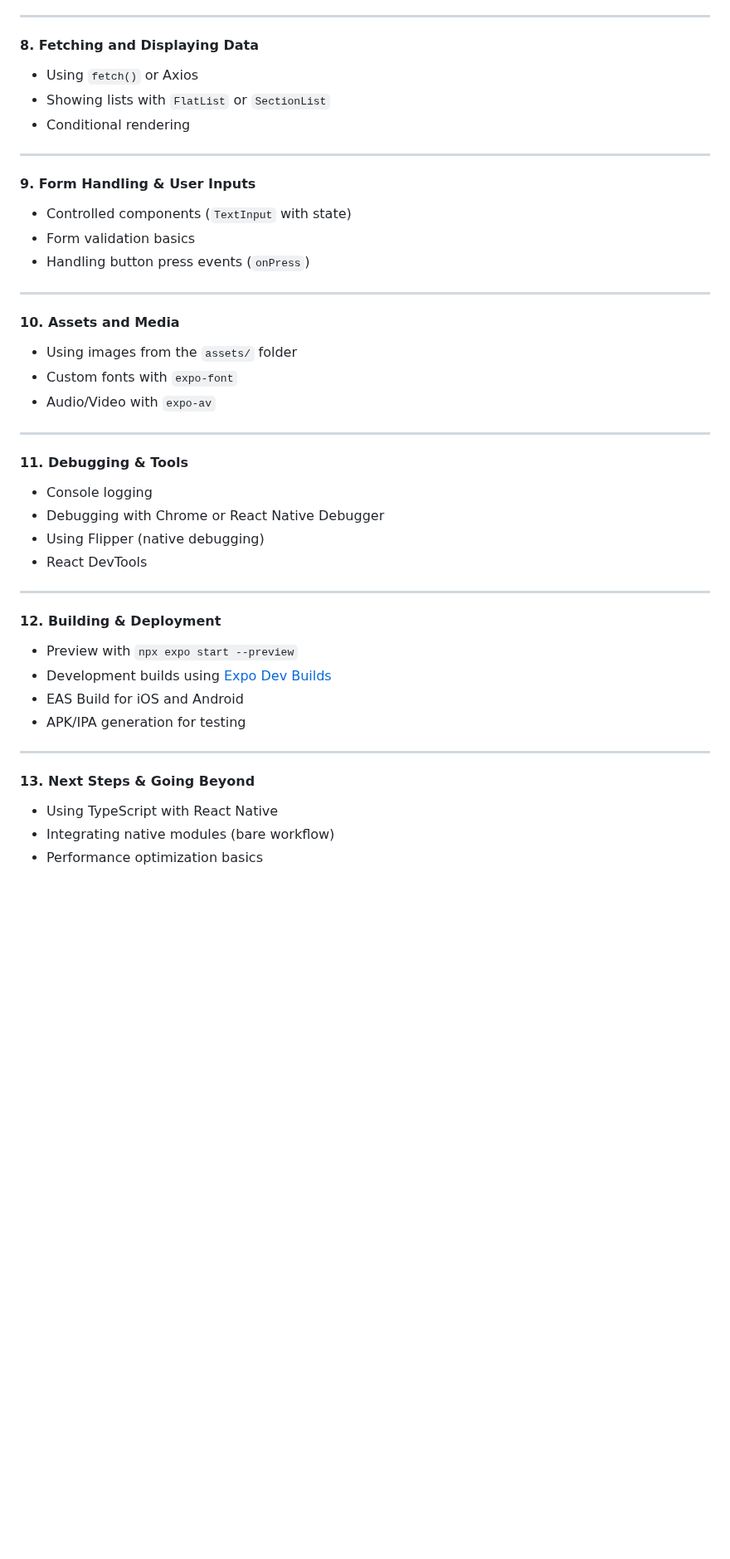
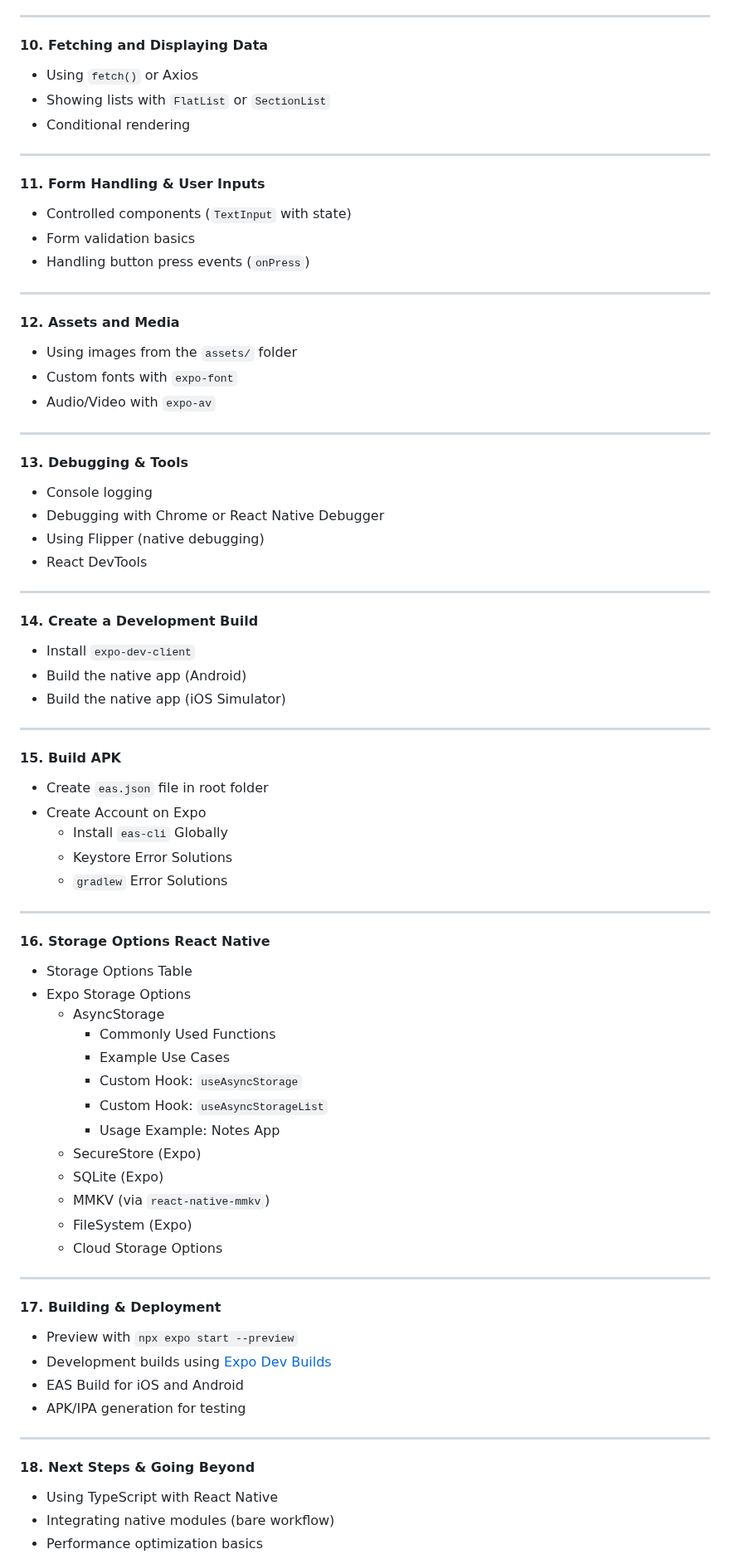
Before and after one commit to ahsan-chy/React-Native-Notes, a Markdown page: 01 React Native Notes/README.md, the part around one of its changes. Shown at 83% size. GitHub-like rendering; blank space fills up the shorter version.

Commit message:
[Outline] Table of content updated

```diff
--- a/01 React Native Notes/README.md
+++ b/01 React Native Notes/README.md
@@ -87,7 +131,7 @@
 
 ---
 
-#### 8. **Fetching and Displaying Data**
+#### 10. **Fetching and Displaying Data**
 
 - Using `fetch()` or Axios
 - Showing lists with `FlatList` or `SectionList`
@@ -95,7 +139,7 @@
 
 ---
 
-#### 9. **Form Handling & User Inputs**
+#### 11. **Form Handling & User Inputs**
 
 - Controlled components (`TextInput` with state)
 - Form validation basics
@@ -103,7 +147,7 @@
 
 ---
 
-#### 10. **Assets and Media**
+#### 12. **Assets and Media**
 
 - Using images from the `assets/` folder
 - Custom fonts with `expo-font`
@@ -111,7 +155,7 @@
 
 ---
 
-#### 11. **Debugging & Tools**
+#### 13. **Debugging & Tools**
 
 - Console logging
 - Debugging with Chrome or React Native Debugger
@@ -120,7 +164,43 @@
 
 ---
 
-#### 12. **Building & Deployment**
+#### 14. **Create a Development Build**
+
+- Install `expo-dev-client`
+- Build the native app (Android)
+- Build the native app (iOS Simulator)
+
+---
+
+#### 15. **Build APK**
+
+- Create `eas.json` file in root folder
+- Create Account on Expo
+  - Install `eas-cli` Globally
+  - Keystore Error Solutions
+  - `gradlew` Error Solutions
+
+---
+
+#### 16. **Storage Options React Native**
+
+- Storage Options Table
+- Expo Storage Options
+  - AsyncStorage
+    - Commonly Used Functions
+    - Example Use Cases
+    - Custom Hook: `useAsyncStorage`
+    - Custom Hook: `useAsyncStorageList`
+    - Usage Example: Notes App
+  - SecureStore (Expo)
+  - SQLite (Expo)
+  - MMKV (via `react-native-mmkv`)
+  - FileSystem (Expo)
+  - Cloud Storage Options
+
+---
+
+#### 17. **Building & Deployment**
 
 - Preview with `npx expo start --preview`
 - Development builds using [Expo Dev Builds](https://docs.expo.dev/develop/development-builds/introduction/)
@@ -129,7 +209,7 @@
 
 ---
 
-#### 13. **Next Steps & Going Beyond**
+#### 18. **Next Steps & Going Beyond**
 
 - Using TypeScript with React Native
 - Integrating native modules (bare workflow)
```
Also changed, not shown: other parts of 01 React Native Notes/README.md (+91 -42 lines), 01 React Native Notes/02 Routing/README.md (added, +59 -0 lines).
